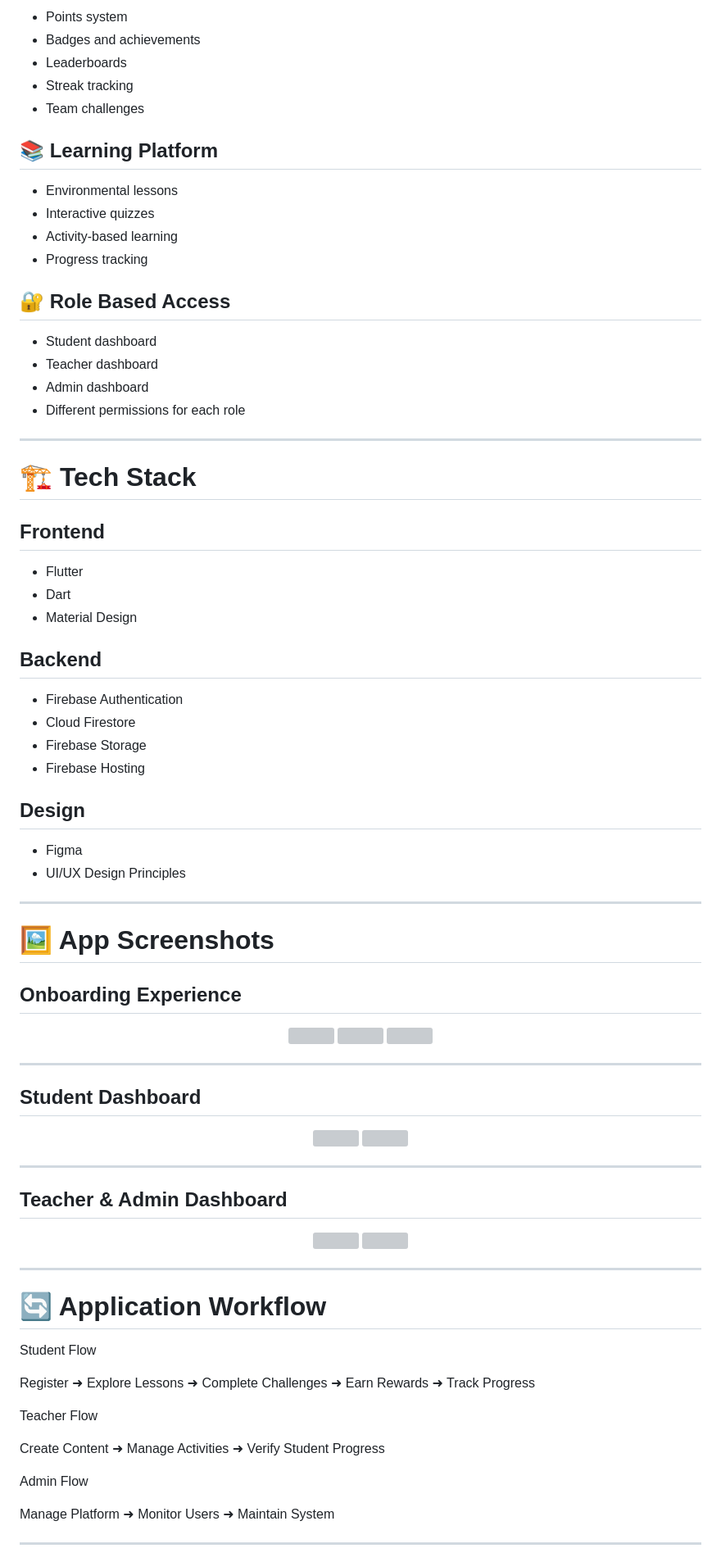
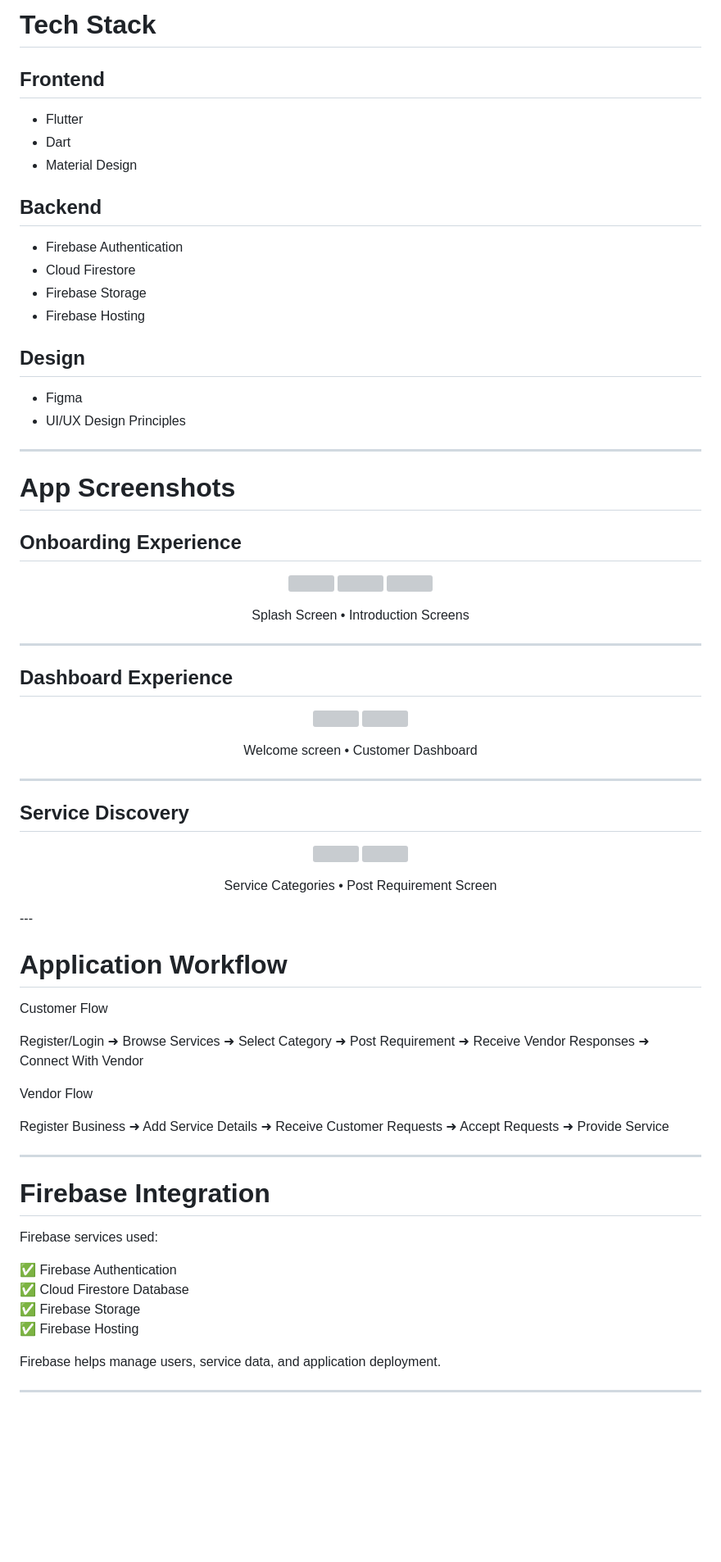
Before and after one commit to Rishitha0931/localservices-app, a Markdown page: README.md, the part around one of its changes. Shown at 82% size. GitHub-like rendering; blank space fills up the shorter version; grey boxes are pictures that could not be loaded.

```diff
--- a/README.md
+++ b/README.md
@@ -85,58 +83,25 @@ The platform connects students, teachers, and administrators through role-based
-- Points system
-- Badges and achievements
-- Leaderboards
-- Streak tracking
-- Team challenges
-
-
-## 📚 Learning Platform
-
-- Environmental lessons
-- Interactive quizzes
-- Activity-based learning
-- Progress tracking
-
-
-## 🔐 Role Based Access
-
-- Student dashboard
-- Teacher dashboard
-- Admin dashboard
-- Different permissions for each role
-
-
----
-
-# 🏗️ Tech Stack
-
+#  Tech Stack
 
 ## Frontend
-
 - Flutter
 - Dart
 - Material Design
 
-
 ## Backend
-
 - Firebase Authentication
 - Cloud Firestore
 - Firebase Storage
 - Firebase Hosting
 
-
 ## Design
-
 - Figma
 - UI/UX Design Principles
 
-
 ---
-
-# 🖼️ App Screenshots
+#  App Screenshots
 
 
-## Onboarding Experience
+##  Onboarding Experience
 
 <p align="center">
 
@@ -146,11 +111,15 @@ The platform connects students, teachers, and administrators through role-based
 
+</p>
+
+<p align="center">
+Splash Screen • Introduction Screens
 </p>
 
 
 ---
 
 
-## Student Dashboard
+##  Dashboard Experience
 
 <p align="center">
 
@@ -159,11 +128,15 @@ The platform connects students, teachers, and administrators through role-based
 
+</p>
+
+<p align="center">
+Welcome screen • Customer Dashboard
 </p>
 
 
 ---
 
 
-## Teacher & Admin Dashboard
+##  Service Discovery
 
 <p align="center">
 
@@ -172,26 +145,32 @@ The platform connects students, teachers, and administrators through role-based
 
 </p>
 
+<p align="center">
+Service Categories • Post Requirement Screen
+</p>
+---
+
+#  Application Workflow
+Customer Flow
+
+Register/Login ➜ Browse Services ➜ Select Category ➜ Post Requirement ➜ Receive Vendor Responses ➜ Connect With Vendor
+
+Vendor Flow
+
+Register Business ➜ Add Service Details ➜ Receive Customer Requests ➜ Accept Requests ➜ Provide Service
 
 ---
 
-# 🔄 Application Workflow
+#  Firebase Integration
 
+Firebase services used:
 
-Student Flow
+✅ Firebase Authentication
+✅ Cloud Firestore Database
+✅ Firebase Storage
+✅ Firebase Hosting
 
-Register ➜ Explore Lessons ➜ Complete Challenges ➜ Earn Rewards ➜ Track Progress
-
-
-Teacher Flow
-
-Create Content ➜ Manage Activities ➜ Verify Student Progress
-
-
-Admin Flow
-
-Manage Platform ➜ Monitor Users ➜ Maintain System
-
+Firebase helps manage users, service data, and application deployment.
 
 ---
 
```
Also changed, not shown: other parts of README.md (+79 -85 lines).
